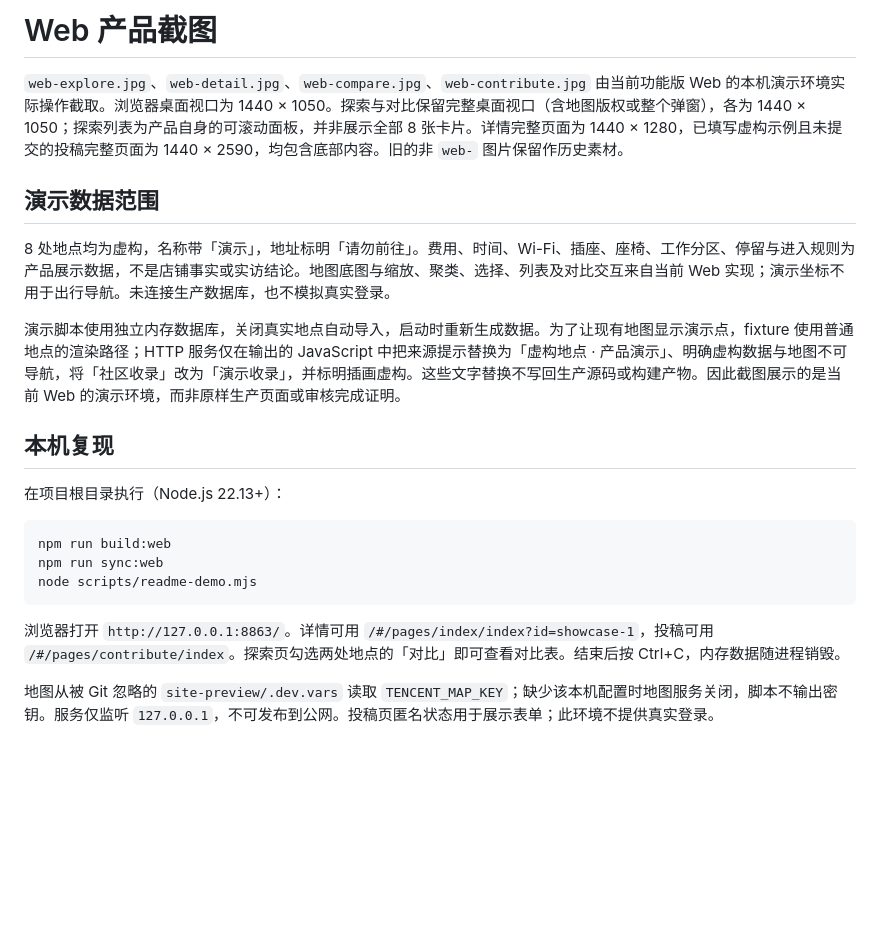
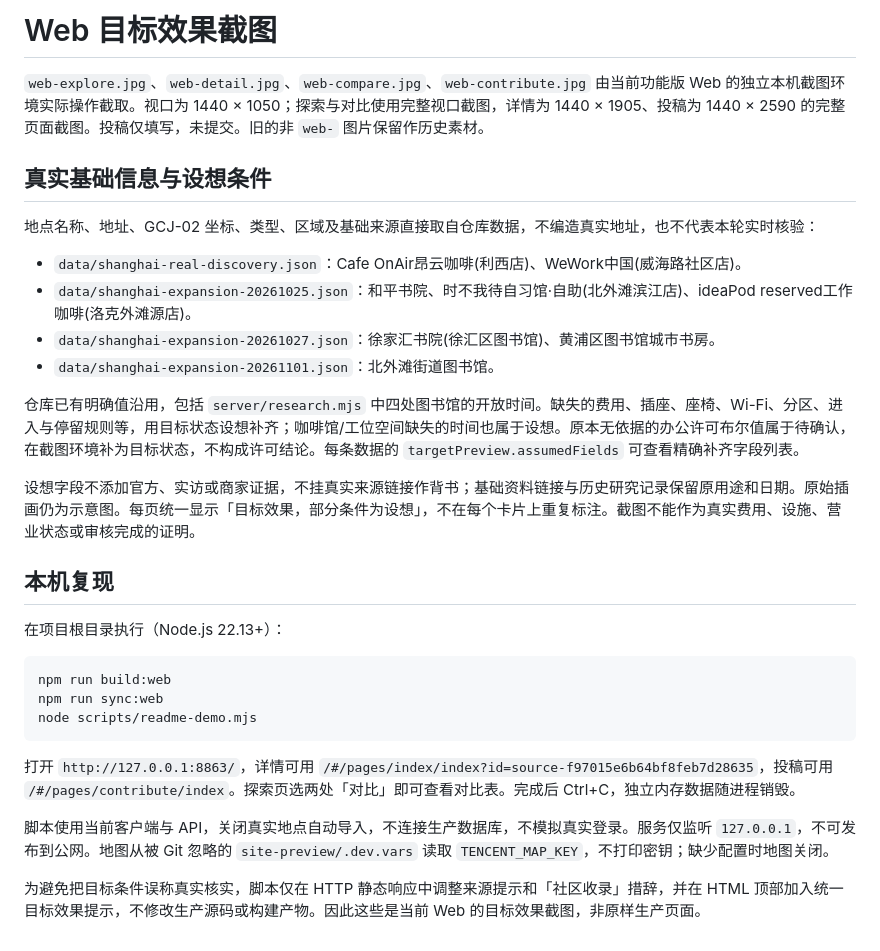
Before and after one commit to SiaBuilt/flowseat, a Markdown page: docs/screenshots/README.md, the part around the change. GitHub-like rendering; blank space fills up the shorter version.

Commit message:
docs: show the target experience with sourced place identities

````diff
--- a/docs/screenshots/README.md
+++ b/docs/screenshots/README.md
@@ -1,12 +1,19 @@
-# Web 产品截图
+# Web 目标效果截图
 
-`web-explore.jpg`、`web-detail.jpg`、`web-compare.jpg`、`web-contribute.jpg` 由当前功能版 Web 的本机演示环境实际操作截取。浏览器桌面视口为 1440 × 1050。探索与对比保留完整桌面视口（含地图版权或整个弹窗），各为 1440 × 1050；探索列表为产品自身的可滚动面板，并非展示全部 8 张卡片。详情完整页面为 1440 × 1280，已填写虚构示例且未提交的投稿完整页面为 1440 × 2590，均包含底部内容。旧的非 `web-` 图片保留作历史素材。
+`web-explore.jpg`、`web-detail.jpg`、`web-compare.jpg`、`web-contribute.jpg` 由当前功能版 Web 的独立本机截图环境实际操作截取。视口为 1440 × 1050；探索与对比使用完整视口截图，详情为 1440 × 1905、投稿为 1440 × 2590 的完整页面截图。投稿仅填写，未提交。旧的非 `web-` 图片保留作历史素材。
 
-## 演示数据范围
+## 真实基础信息与设想条件
 
-8 处地点均为虚构，名称带「演示」，地址标明「请勿前往」。费用、时间、Wi-Fi、插座、座椅、工作分区、停留与进入规则为产品展示数据，不是店铺事实或实访结论。地图底图与缩放、聚类、选择、列表及对比交互来自当前 Web 实现；演示坐标不用于出行导航。未连接生产数据库，也不模拟真实登录。
+地点名称、地址、GCJ-02 坐标、类型、区域及基础来源直接取自仓库数据，不编造真实地址，也不代表本轮实时核验：
 
-演示脚本使用独立内存数据库，关闭真实地点自动导入，启动时重新生成数据。为了让现有地图显示演示点，fixture 使用普通地点的渲染路径；HTTP 服务仅在输出的 JavaScript 中把来源提示替换为「虚构地点 · 产品演示」、明确虚构数据与地图不可导航，将「社区收录」改为「演示收录」，并标明插画虚构。这些文字替换不写回生产源码或构建产物。因此截图展示的是当前 Web 的演示环境，而非原样生产页面或审核完成证明。
+- `data/shanghai-real-discovery.json`：Cafe OnAir昂云咖啡(利西店)、WeWork中国(威海路社区店)。
+- `data/shanghai-expansion-20261025.json`：和平书院、时不我待自习馆·自助(北外滩滨江店)、ideaPod reserved工作咖啡(洛克外滩源店)。
+- `data/shanghai-expansion-20261027.json`：徐家汇书院(徐汇区图书馆)、黄浦区图书馆城市书房。
+- `data/shanghai-expansion-20261101.json`：北外滩街道图书馆。
+
+仓库已有明确值沿用，包括 `server/research.mjs` 中四处图书馆的开放时间。缺失的费用、插座、座椅、Wi-Fi、分区、进入与停留规则等，用目标状态设想补齐；咖啡馆/工位空间缺失的时间也属于设想。原本无依据的办公许可布尔值属于待确认，在截图环境补为目标状态，不构成许可结论。每条数据的 `targetPreview.assumedFields` 可查看精确补齐字段列表。
+
+设想字段不添加官方、实访或商家证据，不挂真实来源链接作背书；基础资料链接与历史研究记录保留原用途和日期。原始插画仍为示意图。每页统一显示「目标效果，部分条件为设想」，不在每个卡片上重复标注。截图不能作为真实费用、设施、营业状态或审核完成的证明。
 
 ## 本机复现
 
@@ -18,6 +25,8 @@ npm run sync:web
 node scripts/readme-demo.mjs
 ```
 
-浏览器打开 `http://127.0.0.1:8863/`。详情可用 `/#/pages/index/index?id=showcase-1`，投稿可用 `/#/pages/contribute/index`。探索页勾选两处地点的「对比」即可查看对比表。结束后按 Ctrl+C，内存数据随进程销毁。
+打开 `http://127.0.0.1:8863/`，详情可用 `/#/pages/index/index?id=source-f97015e6b64bf8feb7d28635`，投稿可用 `/#/pages/contribute/index`。探索页选两处「对比」即可查看对比表。完成后 Ctrl+C，独立内存数据随进程销毁。
 
-地图从被 Git 忽略的 `site-preview/.dev.vars` 读取 `TENCENT_MAP_KEY`；缺少该本机配置时地图服务关闭，脚本不输出密钥。服务仅监听 `127.0.0.1`，不可发布到公网。投稿页匿名状态用于展示表单；此环境不提供真实登录。
+脚本使用当前客户端与 API，关闭真实地点自动导入，不连接生产数据库，不模拟真实登录。服务仅监听 `127.0.0.1`，不可发布到公网。地图从被 Git 忽略的 `site-preview/.dev.vars` 读取 `TENCENT_MAP_KEY`，不打印密钥；缺少配置时地图关闭。
+
+为避免把目标条件误称真实核实，脚本仅在 HTTP 静态响应中调整来源提示和「社区收录」措辞，并在 HTML 顶部加入统一目标效果提示，不修改生产源码或构建产物。因此这些是当前 Web 的目标效果截图，非原样生产页面。
````
Also changed, not shown: README.md (+1 -1 lines), docs/screenshots/web-compare.jpg, docs/screenshots/web-contribute.jpg, docs/screenshots/web-detail.jpg, docs/screenshots/web-explore.jpg, 1 other file.
